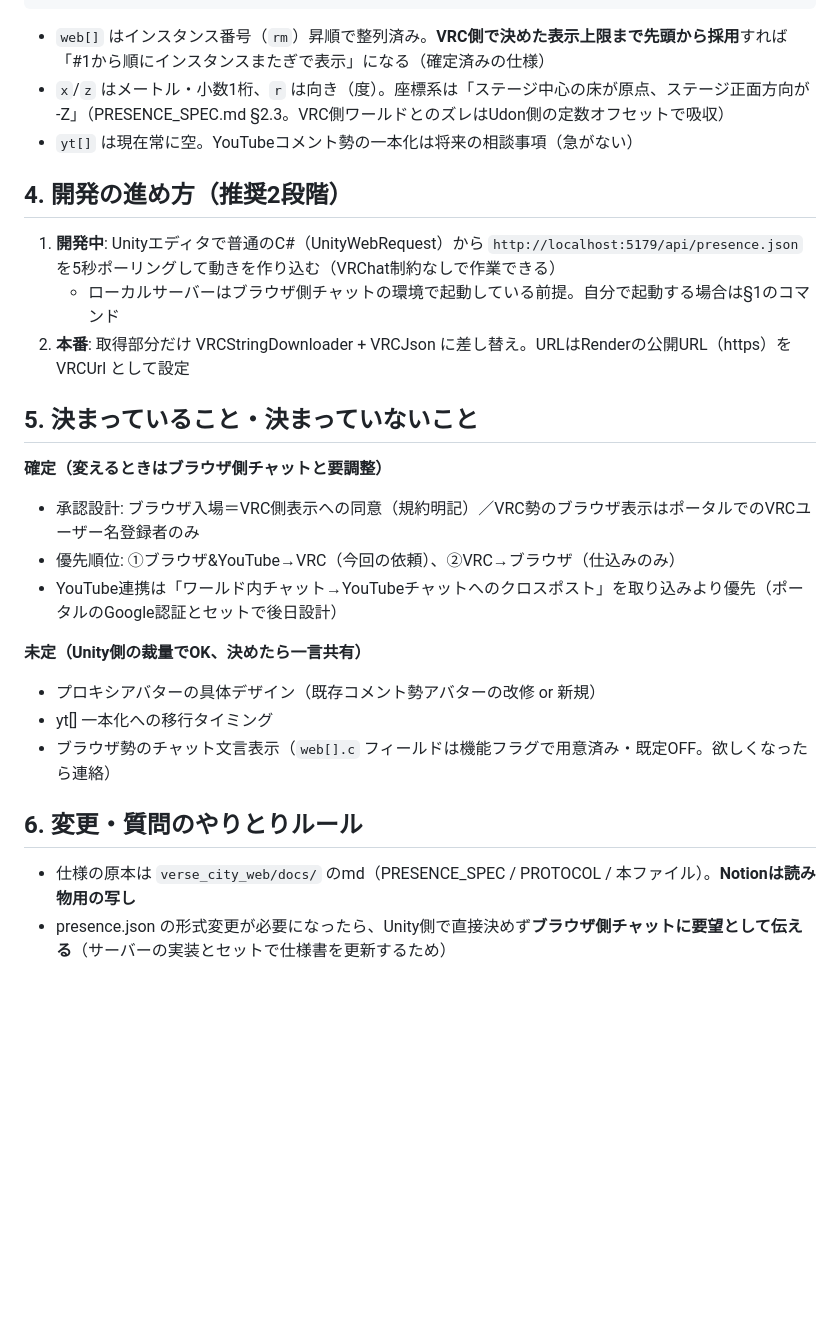
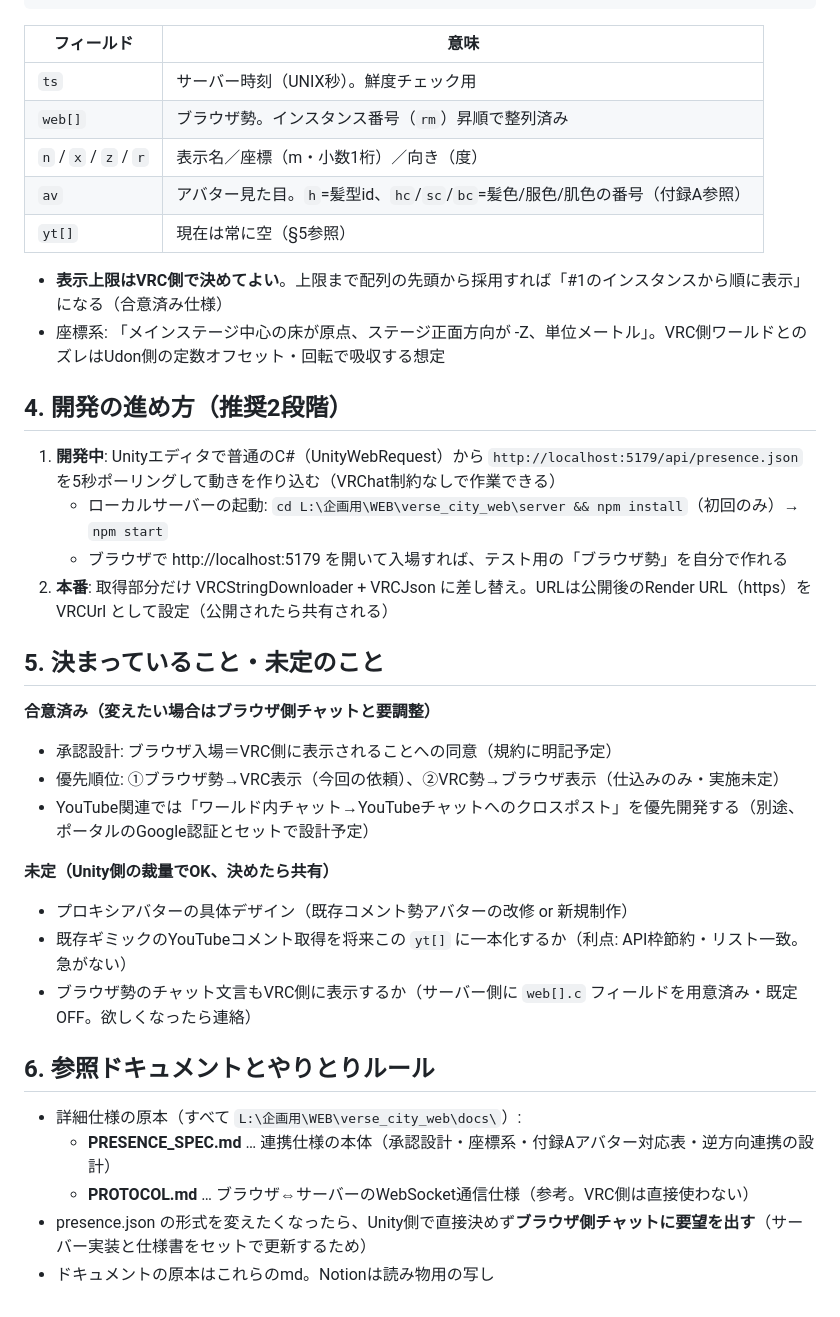
Before and after one commit to loy6161/allverse, a Markdown page: docs/HANDOFF_UNITY.md, the part around one of its changes. GitHub-like rendering; blank space fills up the shorter version.

````diff
--- a/docs/HANDOFF_UNITY.md
+++ b/docs/HANDOFF_UNITY.md
@@ -50,29 +75,40 @@
 }
 ```
 
-- `web[]` はインスタンス番号（`rm`）昇順で整列済み。**VRC側で決めた表示上限まで先頭から採用**すれば「#1から順にインスタンスまたぎで表示」になる（確定済みの仕様）
-- `x`/`z` はメートル・小数1桁、`r` は向き（度）。座標系は「ステージ中心の床が原点、ステージ正面方向が -Z」（PRESENCE_SPEC.md §2.3。VRC側ワールドとのズレはUdon側の定数オフセットで吸収）
-- `yt[]` は現在常に空。YouTubeコメント勢の一本化は将来の相談事項（急がない）
+| フィールド | 意味 |
+|---|---|
+| `ts` | サーバー時刻（UNIX秒）。鮮度チェック用 |
+| `web[]` | ブラウザ勢。インスタンス番号（`rm`）昇順で整列済み |
+| `n` / `x` / `z` / `r` | 表示名／座標（m・小数1桁）／向き（度） |
+| `av` | アバター見た目。`h`=髪型id、`hc`/`sc`/`bc`=髪色/服色/肌色の番号（付録A参照） |
+| `yt[]` | 現在は常に空（§5参照） |
+
+- **表示上限はVRC側で決めてよい**。上限まで配列の先頭から採用すれば「#1のインスタンスから順に表示」になる（合意済み仕様）
+- 座標系: 「メインステージ中心の床が原点、ステージ正面方向が -Z、単位メートル」。VRC側ワールドとのズレはUdon側の定数オフセット・回転で吸収する想定
 
 ## 4. 開発の進め方（推奨2段階）
 
 1. **開発中**: Unityエディタで普通のC#（UnityWebRequest）から `http://localhost:5179/api/presence.json` を5秒ポーリングして動きを作り込む（VRChat制約なしで作業できる）
-   - ローカルサーバーはブラウザ側チャットの環境で起動している前提。自分で起動する場合は§1のコマンド
-2. **本番**: 取得部分だけ VRCStringDownloader + VRCJson に差し替え。URLはRenderの公開URL（https）を VRCUrl として設定
+   - ローカルサーバーの起動: `cd L:\企画用\WEB\verse_city_web\server && npm install`（初回のみ）→ `npm start`
+   - ブラウザで http://localhost:5179 を開いて入場すれば、テスト用の「ブラウザ勢」を自分で作れる
+2. **本番**: 取得部分だけ VRCStringDownloader + VRCJson に差し替え。URLは公開後のRender URL（https）を VRCUrl として設定（公開されたら共有される）
 
-## 5. 決まっていること・決まっていないこと
+## 5. 決まっていること・未定のこと
 
-**確定（変えるときはブラウザ側チャットと要調整）**
-- 承認設計: ブラウザ入場＝VRC側表示への同意（規約明記）／VRC勢のブラウザ表示はポータルでのVRCユーザー名登録者のみ
-- 優先順位: ①ブラウザ&YouTube→VRC（今回の依頼）、②VRC→ブラウザ（仕込みのみ）
-- YouTube連携は「ワールド内チャット→YouTubeチャットへのクロスポスト」を取り込みより優先（ポータルのGoogle認証とセットで後日設計）
+**合意済み（変えたい場合はブラウザ側チャットと要調整）**
+- 承認設計: ブラウザ入場＝VRC側に表示されることへの同意（規約に明記予定）
+- 優先順位: ①ブラウザ勢→VRC表示（今回の依頼）、②VRC勢→ブラウザ表示（仕込みのみ・実施未定）
+- YouTube関連では「ワールド内チャット→YouTubeチャットへのクロスポスト」を優先開発する（別途、ポータルのGoogle認証とセットで設計予定）
 
-**未定（Unity側の裁量でOK、決めたら一言共有）**
-- プロキシアバターの具体デザイン（既存コメント勢アバターの改修 or 新規）
-- yt[] 一本化への移行タイミング
-- ブラウザ勢のチャット文言表示（`web[].c` フィールドは機能フラグで用意済み・既定OFF。欲しくなったら連絡）
+**未定（Unity側の裁量でOK、決めたら共有）**
+- プロキシアバターの具体デザイン（既存コメント勢アバターの改修 or 新規制作）
+- 既存ギミックのYouTubeコメント取得を将来この `yt[]` に一本化するか（利点: API枠節約・リスト一致。急がない）
+- ブラウザ勢のチャット文言もVRC側に表示するか（サーバー側に `web[].c` フィールドを用意済み・既定OFF。欲しくなったら連絡）
 
-## 6. 変更・質問のやりとりルール
+## 6. 参照ドキュメントとやりとりルール
 
-- 仕様の原本は `verse_city_web/docs/` のmd（PRESENCE_SPEC / PROTOCOL / 本ファイル）。**Notionは読み物用の写し**
-- presence.json の形式変更が必要になったら、Unity側で直接決めず**ブラウザ側チャットに要望として伝える**（サーバーの実装とセットで仕様書を更新するため）
+- 詳細仕様の原本（すべて `L:\企画用\WEB\verse_city_web\docs\`）:
+  - **PRESENCE_SPEC.md** … 連携仕様の本体（承認設計・座標系・付録Aアバター対応表・逆方向連携の設計）
+  - **PROTOCOL.md** … ブラウザ⇔サーバーのWebSocket通信仕様（参考。VRC側は直接使わない）
+- presence.json の形式を変えたくなったら、Unity側で直接決めず**ブラウザ側チャットに要望を出す**（サーバー実装と仕様書をセットで更新するため）
+- ドキュメントの原本はこれらのmd。Notionは読み物用の写し
````
Also changed, not shown: other parts of docs/HANDOFF_UNITY.md (+51 -26 lines).
